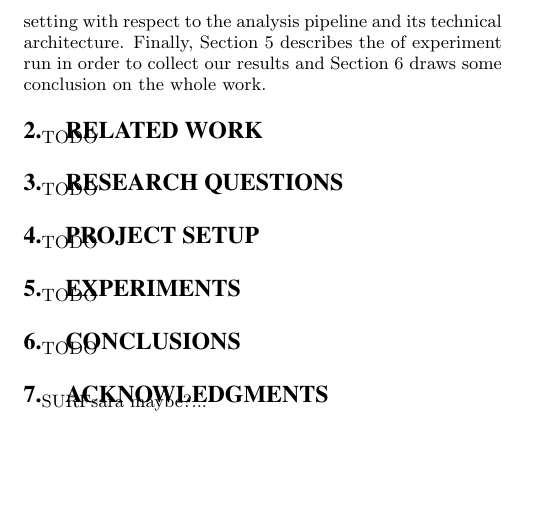
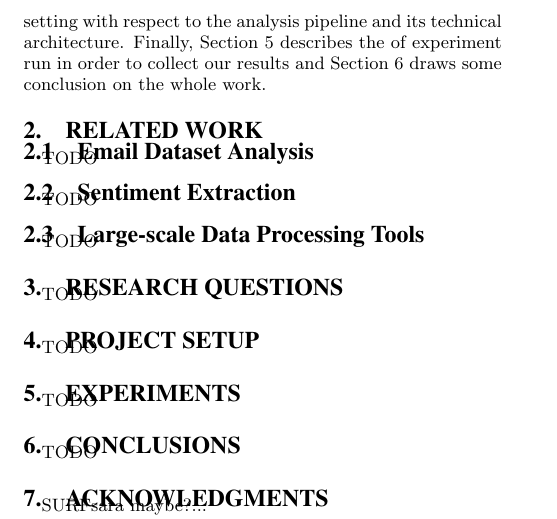
Before and after one commit to acidghost/ENRON-sentiment-analysis, a LaTeX document (paper/paper.tex): part of page 2 of 3, cut so that both start at the same text, the shorter picture padded with empty space. Compiled offline with pdfLaTeX.

Commit message:
started RW

```diff
--- a/paper/paper.tex
+++ b/paper/paper.tex
@@ -91,7 +91,16 @@ Finally, Section~\ref{sec:exp} describes the of experiment run in order to colle
 
 \section{Related work}
 \label{sec:r-w}
+
+\subsection{Email Dataset Analysis}
 TODO
+
+\subsection{Sentiment Extraction}
+TODO
+
+\subsection{Large-scale Data Processing Tools}
+TODO
+
 
 \section{Research questions}
 \label{sec:r-q}
```
